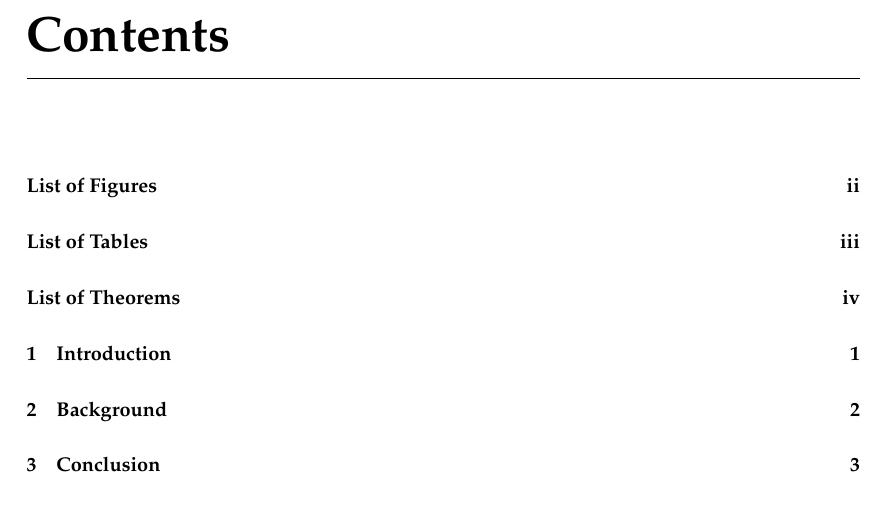
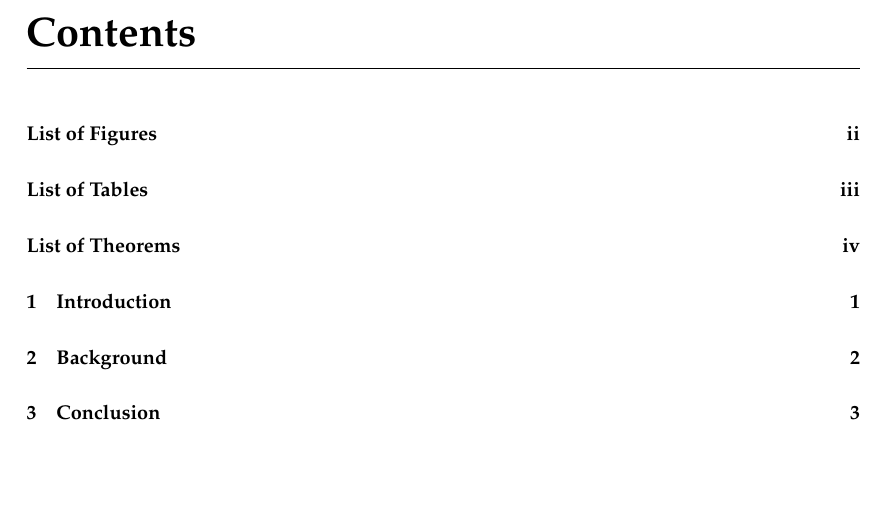
Before and after one commit to fangyi-zhou/thesis-template, a LaTeX thesis (main.tex, which reads packages.tex): part of page 6 of 12, cut so that both start at the same text. Compiled offline with pdfLaTeX.

Commit message:
Tweak chapter heading format and spacing

```diff
--- a/packages.tex
+++ b/packages.tex
@@ -98,7 +98,8 @@
 \fancyfoot[C]{\thepage}
 
 \usepackage{titlesec}
-\titleformat{\chapter}[block]{\bfseries\Huge}{\thechapter\enspace}{1ex}{}[\titlerule]
+\titleformat{\chapter}[hang]{\bfseries\huge}{\thechapter\enspace}{1ex}{}[\titlerule]
+\titlespacing*{\chapter}{0pt}{*1}{*4}
 
 \usepackage[mathscr]{euscript}
 \usepackage[normalem]{ulem}
```
